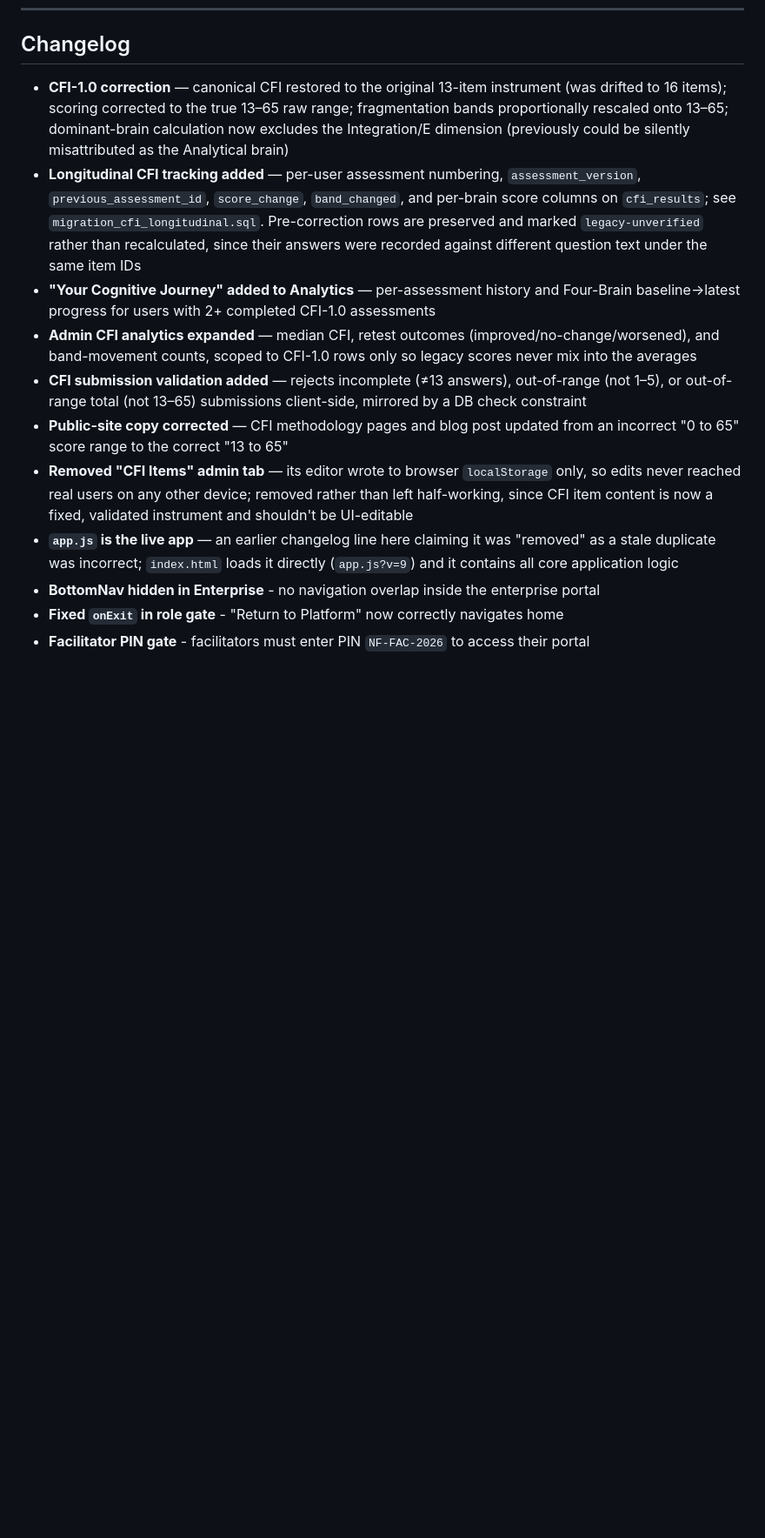
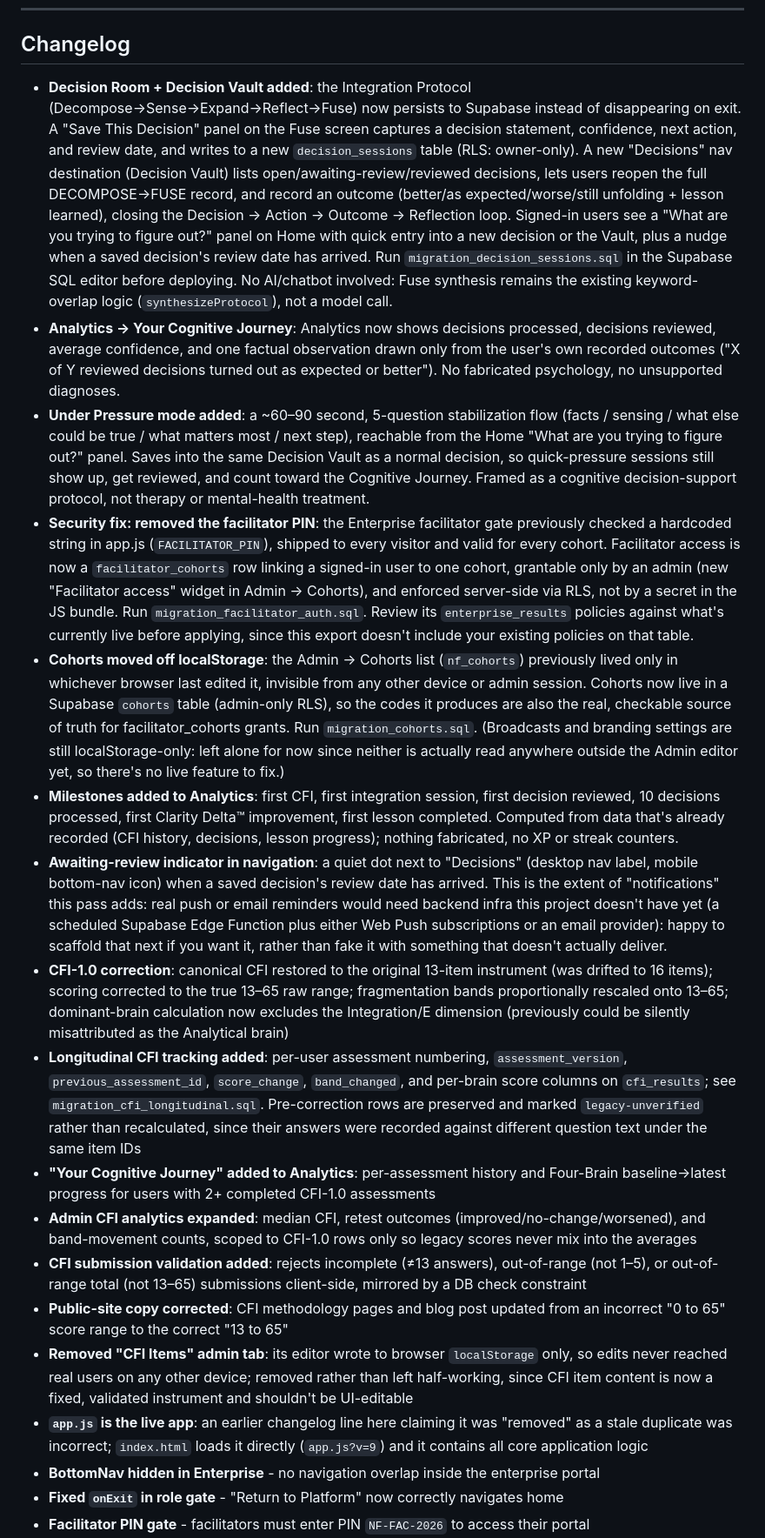
Before and after one commit to Life322-c/NeuralFusion.app2, a Markdown page: README.md, the part around the change. Shown at 87% size. Drawn GitHub-style; blank space fills up the shorter version.

```diff
--- a/README.md
+++ b/README.md
@@ -51,14 +51,21 @@ Results are saved to Supabase `enterprise_results` table in real time. Refreshin
 
 ## Changelog
 
-- **CFI-1.0 correction** — canonical CFI restored to the original 13-item instrument (was drifted to 16 items); scoring corrected to the true 13–65 raw range; fragmentation bands proportionally rescaled onto 13–65; dominant-brain calculation now excludes the Integration/E dimension (previously could be silently misattributed as the Analytical brain)
-- **Longitudinal CFI tracking added** — per-user assessment numbering, `assessment_version`, `previous_assessment_id`, `score_change`, `band_changed`, and per-brain score columns on `cfi_results`; see `migration_cfi_longitudinal.sql`. Pre-correction rows are preserved and marked `legacy-unverified` rather than recalculated, since their answers were recorded against different question text under the same item IDs
-- **"Your Cognitive Journey" added to Analytics** — per-assessment history and Four-Brain baseline→latest progress for users with 2+ completed CFI-1.0 assessments
-- **Admin CFI analytics expanded** — median CFI, retest outcomes (improved/no-change/worsened), and band-movement counts, scoped to CFI-1.0 rows only so legacy scores never mix into the averages
-- **CFI submission validation added** — rejects incomplete (≠13 answers), out-of-range (not 1–5), or out-of-range total (not 13–65) submissions client-side, mirrored by a DB check constraint
-- **Public-site copy corrected** — CFI methodology pages and blog post updated from an incorrect "0 to 65" score range to the correct "13 to 65"
-- **Removed "CFI Items" admin tab** — its editor wrote to browser `localStorage` only, so edits never reached real users on any other device; removed rather than left half-working, since CFI item content is now a fixed, validated instrument and shouldn't be UI-editable
-- **`app.js` is the live app** — an earlier changelog line here claiming it was "removed" as a stale duplicate was incorrect; `index.html` loads it directly (`app.js?v=9`) and it contains all core application logic
+- **Decision Room + Decision Vault added**: the Integration Protocol (Decompose→Sense→Expand→Reflect→Fuse) now persists to Supabase instead of disappearing on exit. A "Save This Decision" panel on the Fuse screen captures a decision statement, confidence, next action, and review date, and writes to a new `decision_sessions` table (RLS: owner-only). A new "Decisions" nav destination (Decision Vault) lists open/awaiting-review/reviewed decisions, lets users reopen the full DECOMPOSE→FUSE record, and record an outcome (better/as expected/worse/still unfolding + lesson learned), closing the Decision → Action → Outcome → Reflection loop. Signed-in users see a "What are you trying to figure out?" panel on Home with quick entry into a new decision or the Vault, plus a nudge when a saved decision's review date has arrived. Run `migration_decision_sessions.sql` in the Supabase SQL editor before deploying. No AI/chatbot involved: Fuse synthesis remains the existing keyword-overlap logic (`synthesizeProtocol`), not a model call.
+- **Analytics → Your Cognitive Journey**: Analytics now shows decisions processed, decisions reviewed, average confidence, and one factual observation drawn only from the user's own recorded outcomes ("X of Y reviewed decisions turned out as expected or better"). No fabricated psychology, no unsupported diagnoses.
+- **Under Pressure mode added**: a ~60–90 second, 5-question stabilization flow (facts / sensing / what else could be true / what matters most / next step), reachable from the Home "What are you trying to figure out?" panel. Saves into the same Decision Vault as a normal decision, so quick-pressure sessions still show up, get reviewed, and count toward the Cognitive Journey. Framed as a cognitive decision-support protocol, not therapy or mental-health treatment.
+- **Security fix: removed the facilitator PIN**: the Enterprise facilitator gate previously checked a hardcoded string in app.js (`FACILITATOR_PIN`), shipped to every visitor and valid for every cohort. Facilitator access is now a `facilitator_cohorts` row linking a signed-in user to one cohort, grantable only by an admin (new "Facilitator access" widget in Admin → Cohorts), and enforced server-side via RLS, not by a secret in the JS bundle. Run `migration_facilitator_auth.sql`. Review its `enterprise_results` policies against what's currently live before applying, since this export doesn't include your existing policies on that table.
+- **Cohorts moved off localStorage**: the Admin → Cohorts list (`nf_cohorts`) previously lived only in whichever browser last edited it, invisible from any other device or admin session. Cohorts now live in a Supabase `cohorts` table (admin-only RLS), so the codes it produces are also the real, checkable source of truth for facilitator_cohorts grants. Run `migration_cohorts.sql`. (Broadcasts and branding settings are still localStorage-only: left alone for now since neither is actually read anywhere outside the Admin editor yet, so there's no live feature to fix.)
+- **Milestones added to Analytics**: first CFI, first integration session, first decision reviewed, 10 decisions processed, first Clarity Delta™ improvement, first lesson completed. Computed from data that's already recorded (CFI history, decisions, lesson progress); nothing fabricated, no XP or streak counters.
+- **Awaiting-review indicator in navigation**: a quiet dot next to "Decisions" (desktop nav label, mobile bottom-nav icon) when a saved decision's review date has arrived. This is the extent of "notifications" this pass adds: real push or email reminders would need backend infra this project doesn't have yet (a scheduled Supabase Edge Function plus either Web Push subscriptions or an email provider): happy to scaffold that next if you want it, rather than fake it with something that doesn't actually deliver.
+- **CFI-1.0 correction**: canonical CFI restored to the original 13-item instrument (was drifted to 16 items); scoring corrected to the true 13–65 raw range; fragmentation bands proportionally rescaled onto 13–65; dominant-brain calculation now excludes the Integration/E dimension (previously could be silently misattributed as the Analytical brain)
+- **Longitudinal CFI tracking added**: per-user assessment numbering, `assessment_version`, `previous_assessment_id`, `score_change`, `band_changed`, and per-brain score columns on `cfi_results`; see `migration_cfi_longitudinal.sql`. Pre-correction rows are preserved and marked `legacy-unverified` rather than recalculated, since their answers were recorded against different question text under the same item IDs
+- **"Your Cognitive Journey" added to Analytics**: per-assessment history and Four-Brain baseline→latest progress for users with 2+ completed CFI-1.0 assessments
+- **Admin CFI analytics expanded**: median CFI, retest outcomes (improved/no-change/worsened), and band-movement counts, scoped to CFI-1.0 rows only so legacy scores never mix into the averages
+- **CFI submission validation added**: rejects incomplete (≠13 answers), out-of-range (not 1–5), or out-of-range total (not 13–65) submissions client-side, mirrored by a DB check constraint
+- **Public-site copy corrected**: CFI methodology pages and blog post updated from an incorrect "0 to 65" score range to the correct "13 to 65"
+- **Removed "CFI Items" admin tab**: its editor wrote to browser `localStorage` only, so edits never reached real users on any other device; removed rather than left half-working, since CFI item content is now a fixed, validated instrument and shouldn't be UI-editable
+- **`app.js` is the live app**: an earlier changelog line here claiming it was "removed" as a stale duplicate was incorrect; `index.html` loads it directly (`app.js?v=9`) and it contains all core application logic
 - **BottomNav hidden in Enterprise** - no navigation overlap inside the enterprise portal
 - **Fixed `onExit` in role gate** - "Return to Platform" now correctly navigates home
 - **Facilitator PIN gate** - facilitators must enter PIN `NF-FAC-2026` to access their portal
```
